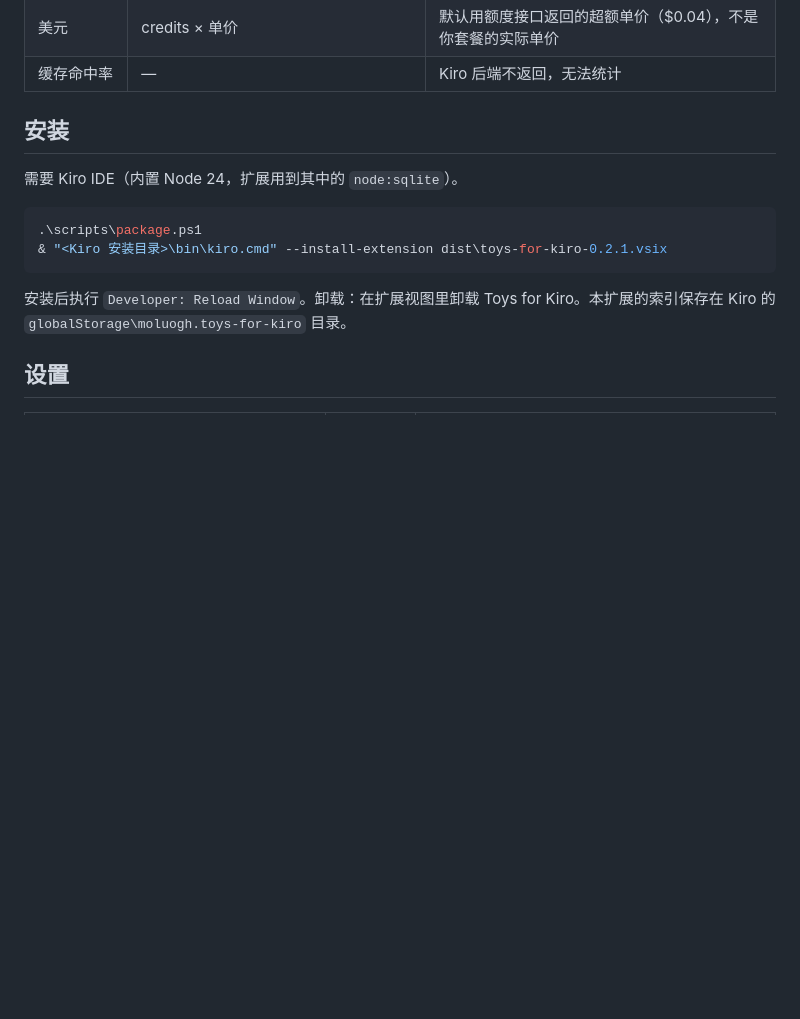
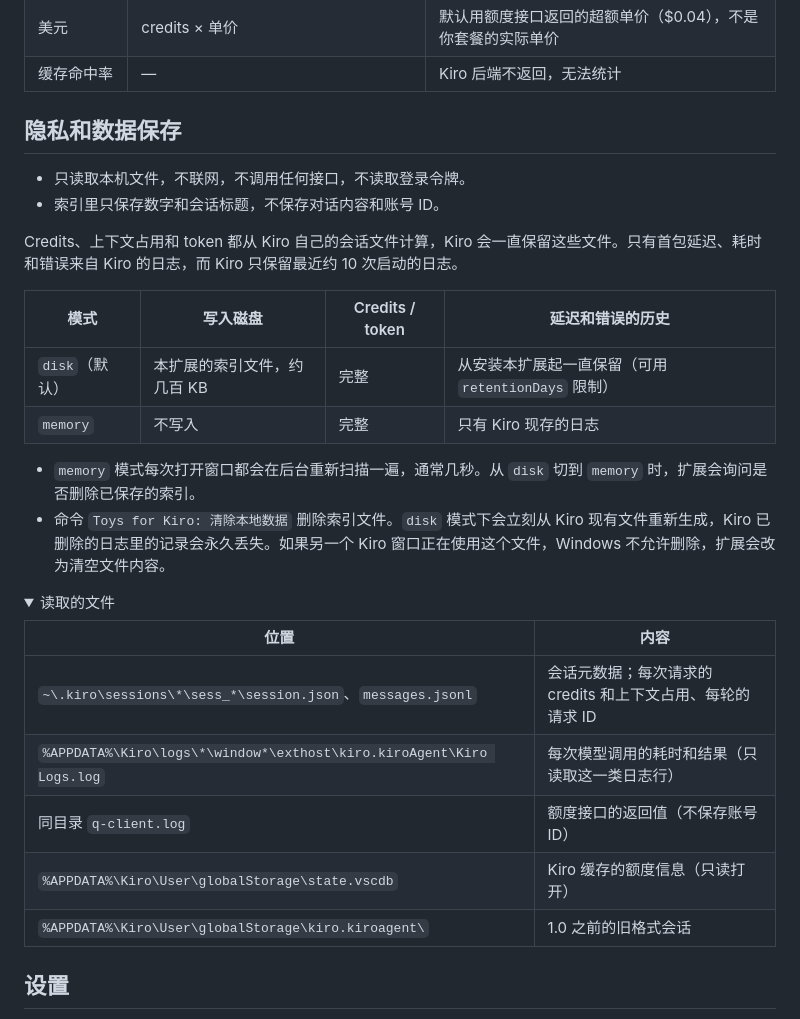
Before and after one commit to MOLUOGH/toys-for-kiro, a Markdown page: README.md, the part around one of its changes. GitHub-like rendering; folded sections open; blank space fills up the shorter version.

````diff
--- a/README.md
+++ b/README.md
@@ -27,13 +64,29 @@ Kiro IDE 的非官方用量面板。只读取本机的 Kiro 会话记录和日
 | 美元 | credits × 单价 | 默认用额度接口返回的超额单价（$0.04），不是你套餐的实际单价 |
 | 缓存命中率 | — | Kiro 后端不返回，无法统计 |
 
-## 安装
+## 隐私和数据保存
 
-需要 Kiro IDE（内置 Node 24，扩展用到其中的 `node:sqlite`）。
+- 只读取本机文件，不联网，不调用任何接口，不读取登录令牌。
+- 索引里只保存数字和会话标题，不保存对话内容和账号 ID。
 
-```powershell
-.\scripts\package.ps1
-& "<Kiro 安装目录>\bin\kiro.cmd" --install-extension dist\toys-for-kiro-0.2.1.vsix
-```
+Credits、上下文占用和 token 都从 Kiro 自己的会话文件计算，Kiro 会一直保留这些文件。只有首包延迟、耗时和错误来自 Kiro 的日志，而 Kiro 只保留最近约 10 次启动的日志。
 
-安装后执行 `Developer: Reload Window`。卸载：在扩展视图里卸载 Toys for Kiro。本扩展的索引保存在 Kiro 的 `globalStorage\moluogh.toys-for-kiro` 目录。
+| 模式 | 写入磁盘 | Credits / token | 延迟和错误的历史 |
+|---|---|---|---|
+| `disk`（默认） | 本扩展的索引文件，约几百 KB | 完整 | 从安装本扩展起一直保留（可用 `retentionDays` 限制） |
+| `memory` | 不写入 | 完整 | 只有 Kiro 现存的日志 |
+
+- `memory` 模式每次打开窗口都会在后台重新扫描一遍，通常几秒。从 `disk` 切到 `memory` 时，扩展会询问是否删除已保存的索引。
+- 命令 `Toys for Kiro: 清除本地数据` 删除索引文件。`disk` 模式下会立刻从 Kiro 现有文件重新生成，Kiro 已删除的日志里的记录会永久丢失。如果另一个 Kiro 窗口正在使用这个文件，Windows 不允许删除，扩展会改为清空文件内容。
+
+<details>
+<summary>读取的文件</summary>
+
+| 位置 | 内容 |
+|---|---|
+| `~\.kiro\sessions\*\sess_*\session.json`、`messages.jsonl` | 会话元数据；每次请求的 credits 和上下文占用、每轮的请求 ID |
+| `%APPDATA%\Kiro\logs\*\window*\exthost\kiro.kiroAgent\Kiro Logs.log` | 每次模型调用的耗时和结果（只读取这一类日志行） |
+| 同目录 `q-client.log` | 额度接口的返回值（不保存账号 ID） |
+| `%APPDATA%\Kiro\User\globalStorage\state.vscdb` | Kiro 缓存的额度信息（只读打开） |
+| `%APPDATA%\Kiro\User\globalStorage\kiro.kiroagent\` | 1.0 之前的旧格式会话 |
+
````
Also changed, not shown: other parts of README.md (+57 -37 lines), docs/images/overview.png (added), docs/images/quota.png (added), docs/images/requests.png (added), docs/images/sessions.png (added), 1 other file.
